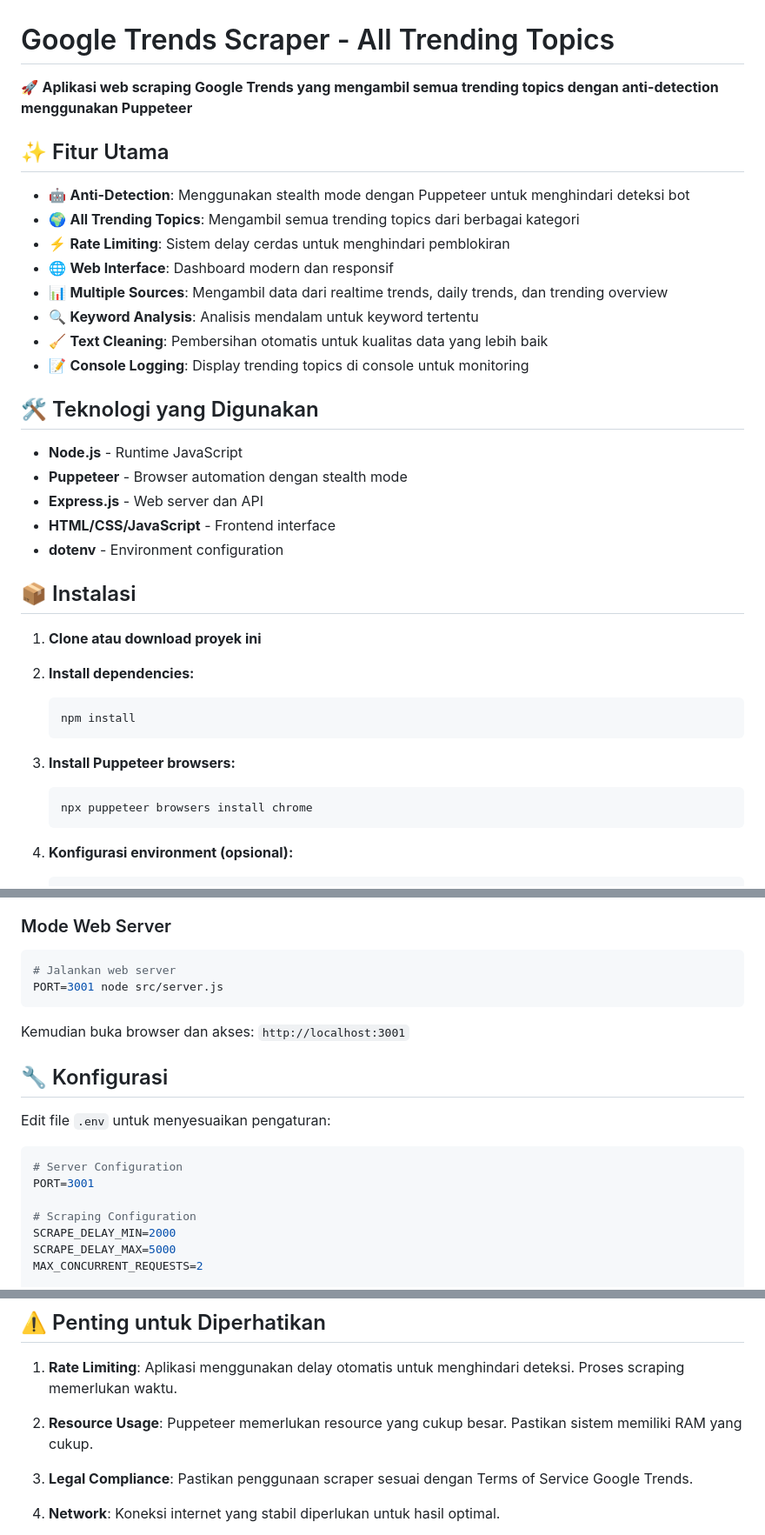
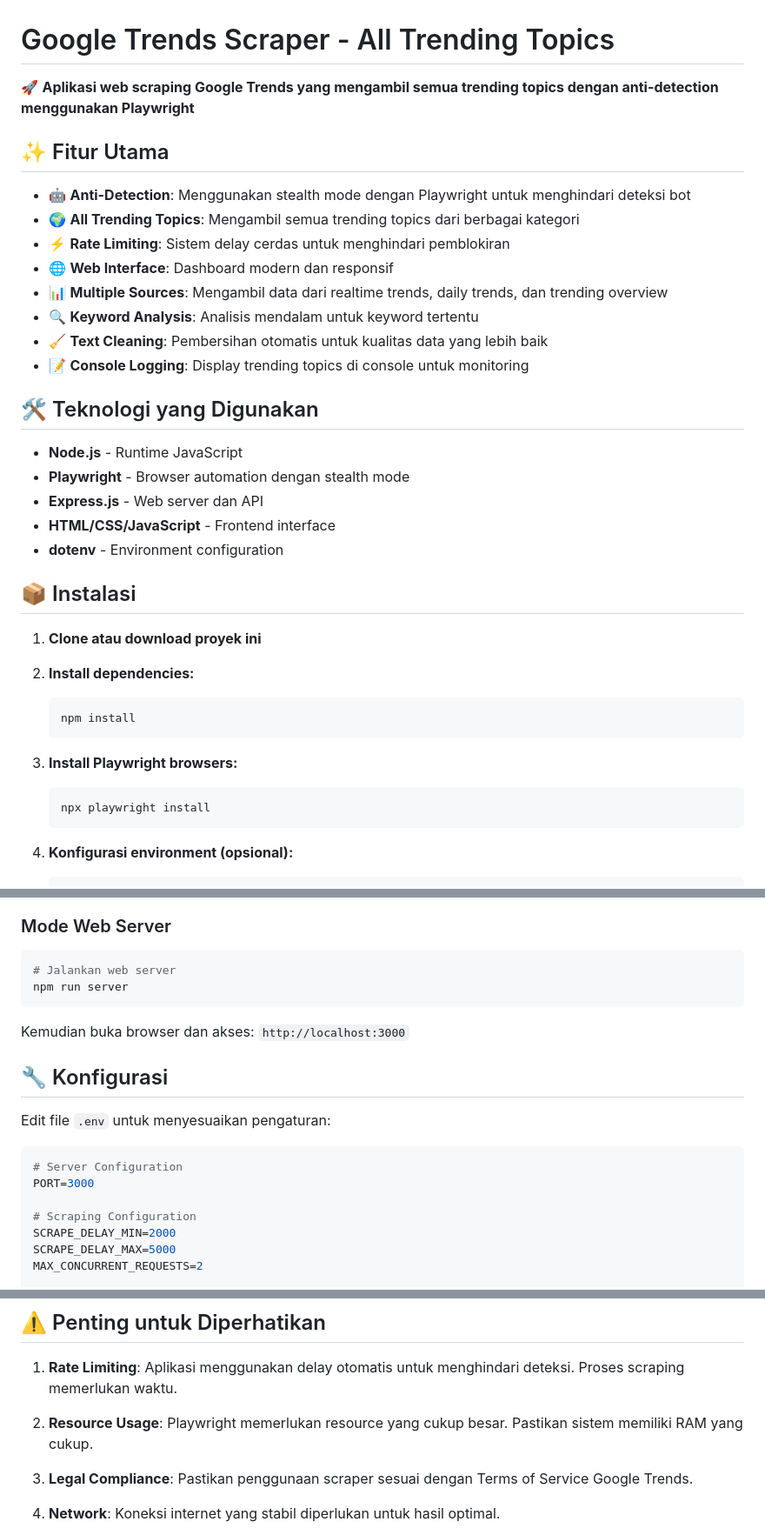
Before and after one commit to setiawand/google-trending, a Markdown page: README.md, 3 parts joined by grey strips. Shown: that part at 87% size. Drawn GitHub-style.

Commit message:
Fix README: Update Puppeteer references back to Playwright to match actual implementation
- Change browser automation technology from Puppeteer to Playwright in description and features
- Update installation instructions to use 'npx playwright install'
- Fix server command to use 'npm run server' instead of direct node command
- Restore default PORT to 3000 to match server.js configuration
- Update troubleshooting section with correct Playwright commands
- Ensure README consistency with actual codebase implementation

````diff
--- a/README.md
+++ b/README.md
@@ -1,10 +1,10 @@
 # Google Trends Scraper - All Trending Topics
 
-🚀 **Aplikasi web scraping Google Trends yang mengambil semua trending topics dengan anti-detection menggunakan Puppeteer**
+🚀 **Aplikasi web scraping Google Trends yang mengambil semua trending topics dengan anti-detection menggunakan Playwright**
 
 ## ✨ Fitur Utama
 
-- 🤖 **Anti-Detection**: Menggunakan stealth mode dengan Puppeteer untuk menghindari deteksi bot
+- 🤖 **Anti-Detection**: Menggunakan stealth mode dengan Playwright untuk menghindari deteksi bot
 - 🌍 **All Trending Topics**: Mengambil semua trending topics dari berbagai kategori
 - ⚡ **Rate Limiting**: Sistem delay cerdas untuk menghindari pemblokiran
 - 🌐 **Web Interface**: Dashboard modern dan responsif
@@ -16,7 +16,7 @@
 ## 🛠️ Teknologi yang Digunakan
 
 - **Node.js** - Runtime JavaScript
-- **Puppeteer** - Browser automation dengan stealth mode
+- **Playwright** - Browser automation dengan stealth mode
 - **Express.js** - Web server dan API
 - **HTML/CSS/JavaScript** - Frontend interface
 - **dotenv** - Environment configuration
@@ -30,9 +30,9 @@
    npm install
    ```
 
-3. **Install Puppeteer browsers:**
+3. **Install Playwright browsers:**
    ```bash
-   npx puppeteer browsers install chrome
+   npx playwright install
    ```
 
 4. **Konfigurasi environment (opsional):**
@@ -58,10 +58,10 @@ npm start -- --overview
 ### Mode Web Server
 ```bash
 # Jalankan web server
-PORT=3001 node src/server.js
+npm run server
 ```
 
-Kemudian buka browser dan akses: `http://localhost:3001`
+Kemudian buka browser dan akses: `http://localhost:3000`
 
 ## 🔧 Konfigurasi
 
@@ -69,7 +69,7 @@ Edit file `.env` untuk menyesuaikan pengaturan:
 
 ```env
 # Server Configuration
-PORT=3001
+PORT=3000
 
 # Scraping Configuration
 SCRAPE_DELAY_MIN=2000
@@ -240,7 +240,7 @@ Max concurrent: 2
 
 1. **Rate Limiting**: Aplikasi menggunakan delay otomatis untuk menghindari deteksi. Proses scraping memerlukan waktu.
 
-2. **Resource Usage**: Puppeteer memerlukan resource yang cukup besar. Pastikan sistem memiliki RAM yang cukup.
+2. **Resource Usage**: Playwright memerlukan resource yang cukup besar. Pastikan sistem memiliki RAM yang cukup.
 
 3. **Legal Compliance**: Pastikan penggunaan scraper sesuai dengan Terms of Service Google Trends.
 
````
Also changed, not shown: other parts of README.md (+1 -1 lines).
